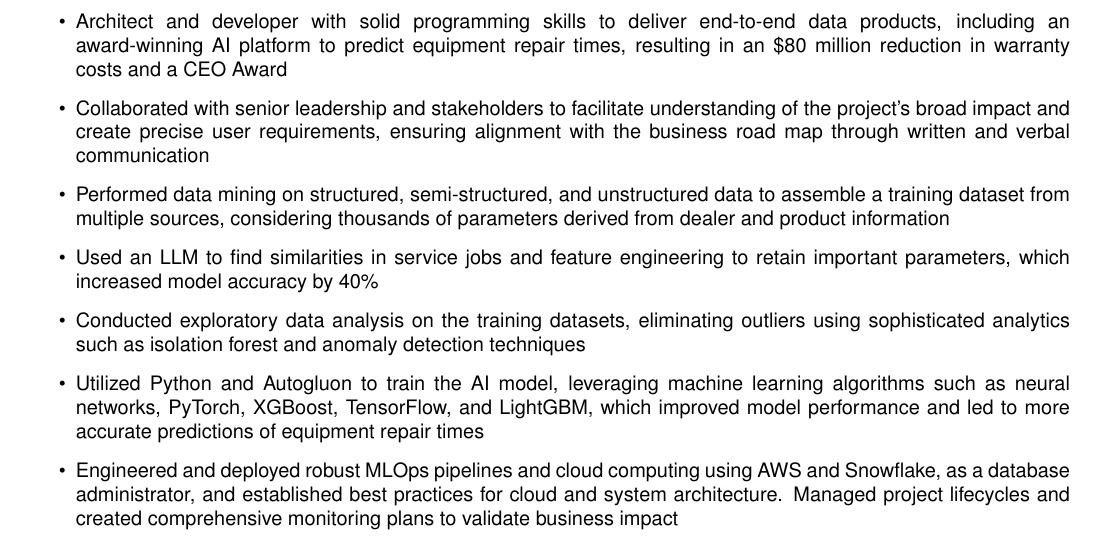
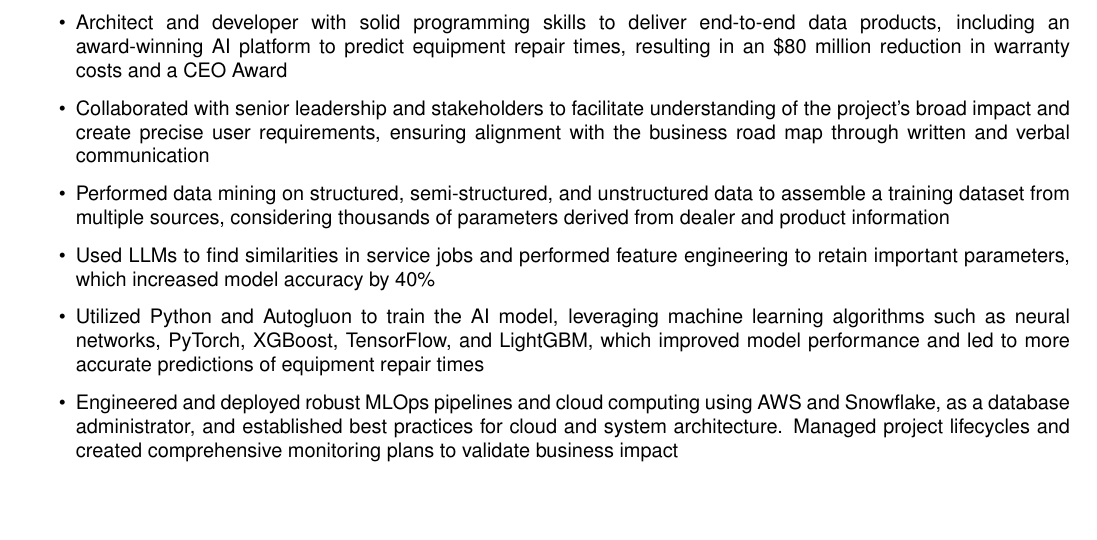
Before and after one commit to forloop11/resume-workshop, a LaTeX CV (todd_takala_resume.tex): part of page 1 of 3 before the commit and part of page 1 of 2 after it, cut so that both start at the same text, the shorter picture padded with empty space. Compiled offline with pdfLaTeX.

Commit message:
Updates from Overleaf

```diff
--- a/todd_takala_resume.tex
+++ b/todd_takala_resume.tex
@@ -173,9 +173,9 @@ Proven data professional adept at generating over \$1.3 billion in business valu
 
     \item Performed data mining on structured, semi-structured, and unstructured data to assemble a training dataset from multiple sources, considering thousands of parameters derived from dealer and product information
 
-    \item Used an LLM to find similarities in service jobs and feature engineering to retain important parameters, which increased model accuracy by 40\%
+    \item Used LLMs to find similarities in service jobs and performed feature engineering to retain important parameters, which increased model accuracy by 40\%
 
-    \item Conducted exploratory data analysis on the training datasets, eliminating outliers using sophisticated analytics such as isolation forest and anomaly detection techniques
+    %\item Conducted exploratory data analysis on the training datasets, eliminating outliers using sophisticated analytics such as isolation forest and anomaly detection techniques
 
     \item Utilized Python and Autogluon to train the AI model, leveraging machine learning algorithms such as neural networks, PyTorch, XGBoost, TensorFlow, and LightGBM, which improved model performance and led to more accurate predictions of equipment repair times
 
```
Also changed, not shown: todd_takala_resume.tex (2 more changed lines).
